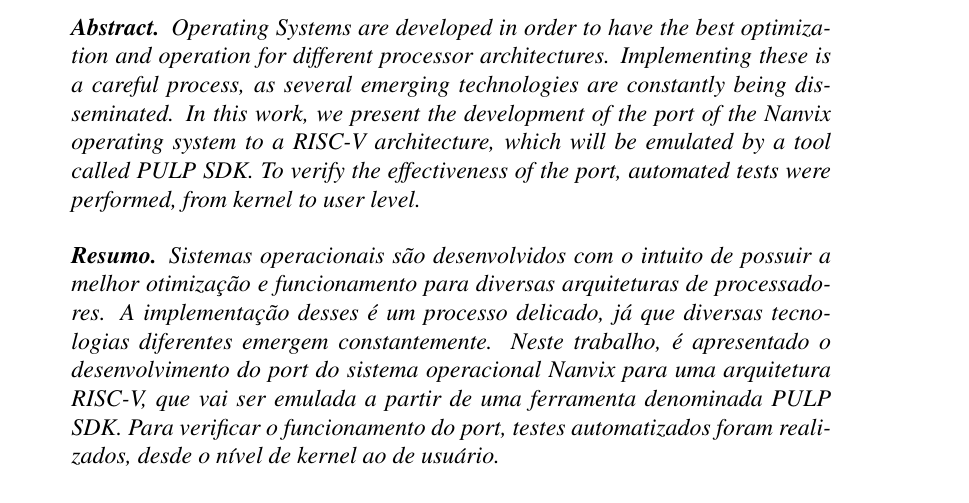
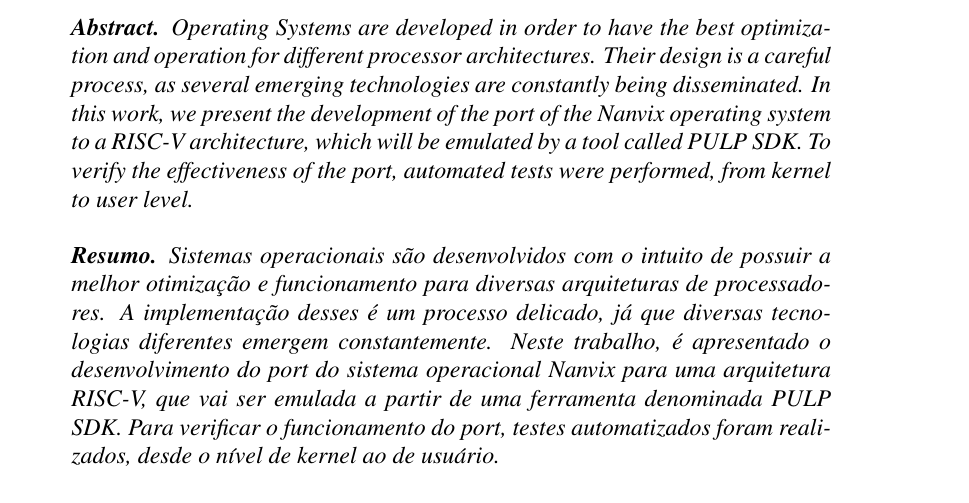
Before and after one commit to Green-Tortoises/RISCV-NavixOS, a LaTeX paper (main.tex, which reads sections/abstract.tex): part of page 1 of 9, cut so that both start at the same text. Compiled offline with pdfLaTeX.

Commit message:
abstract

```diff
--- a/sections/abstract.tex
+++ b/sections/abstract.tex
@@ -1,3 +1,3 @@
 \begin{abstract}
-    Operating Systems are developed in order to have the best optimization and operation for different processor architectures. Implementing these is a careful process, as several emerging technologies are constantly being disseminated. In this work, we present the development of the port of the Nanvix operating system to a RISC-V architecture, which will be emulated by a tool called PULP SDK. To verify the effectiveness of the port, automated tests were performed, from kernel to user level.
+    Operating Systems are developed in order to have the best optimization and operation for different processor architectures. Their design is a careful process, as several emerging technologies are constantly being disseminated. In this work, we present the development of the port of the Nanvix operating system to a RISC-V architecture, which will be emulated by a tool called PULP SDK. To verify the effectiveness of the port, automated tests were performed, from kernel to user level.
 \end{abstract}
```
